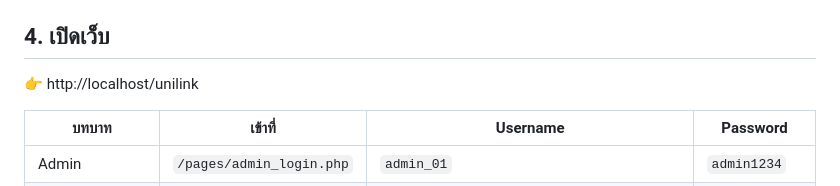
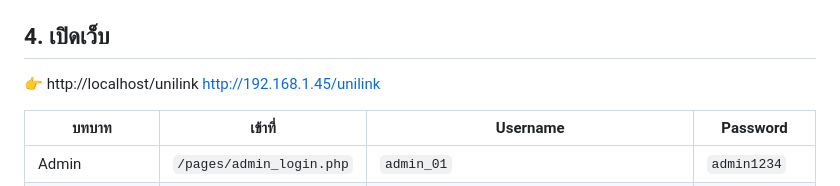
Before and after one commit to TeethatKampalanuwat/unilink, a Markdown page: README.md, the part around the change. Rendered like a GitHub page.

```diff
--- a/README.md
+++ b/README.md
@@ -33,6 +33,7 @@ Extension ที่แนะนำใน VS Code: **PHP Intelephense**, **PHP Se
 ## 4. เปิดเว็บ
 
 👉 http://localhost/unilink
+http://192.168.1.45/unilink
 
 | บทบาท | เข้าที่ | Username | Password |
 |---|---|---|---|
```
